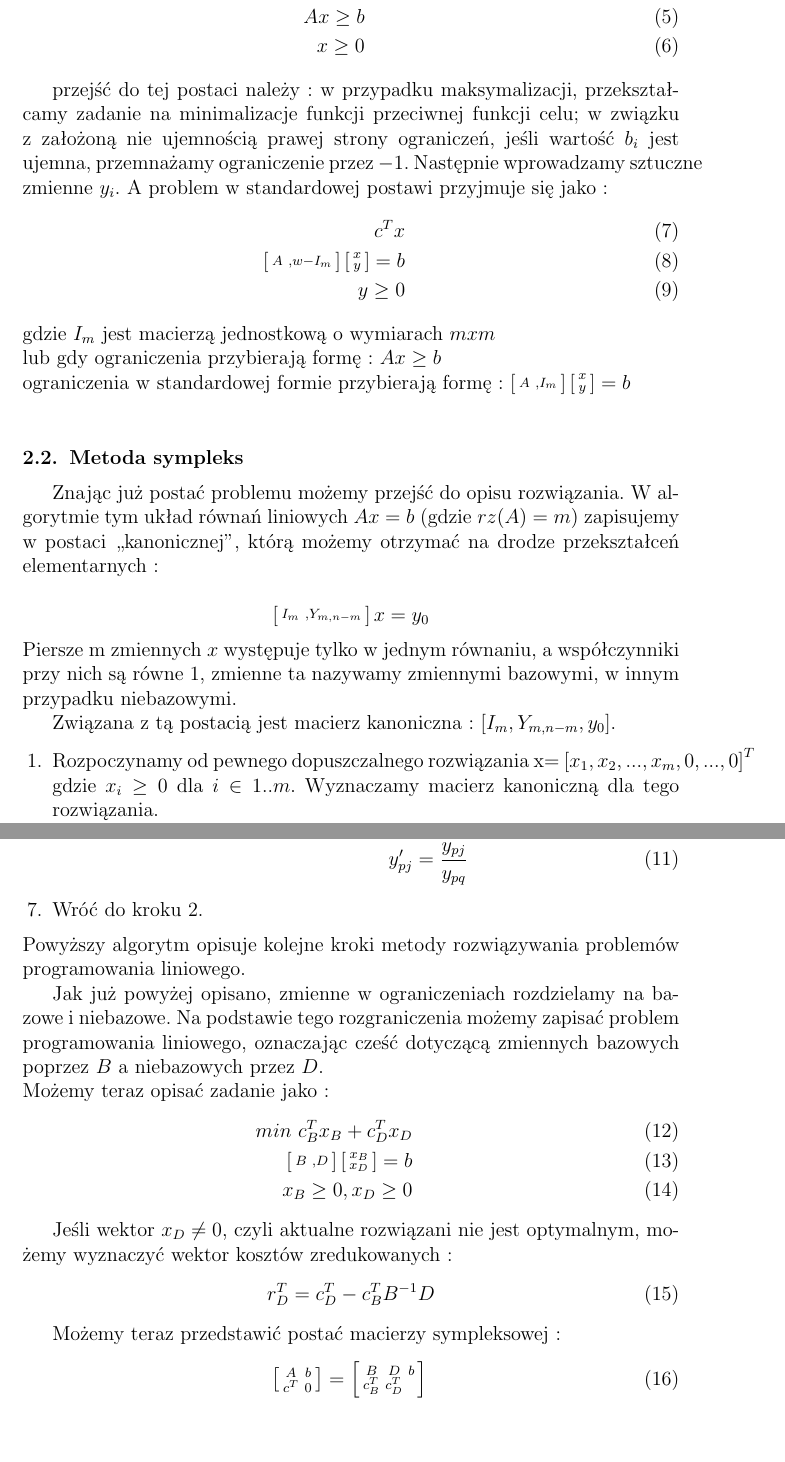
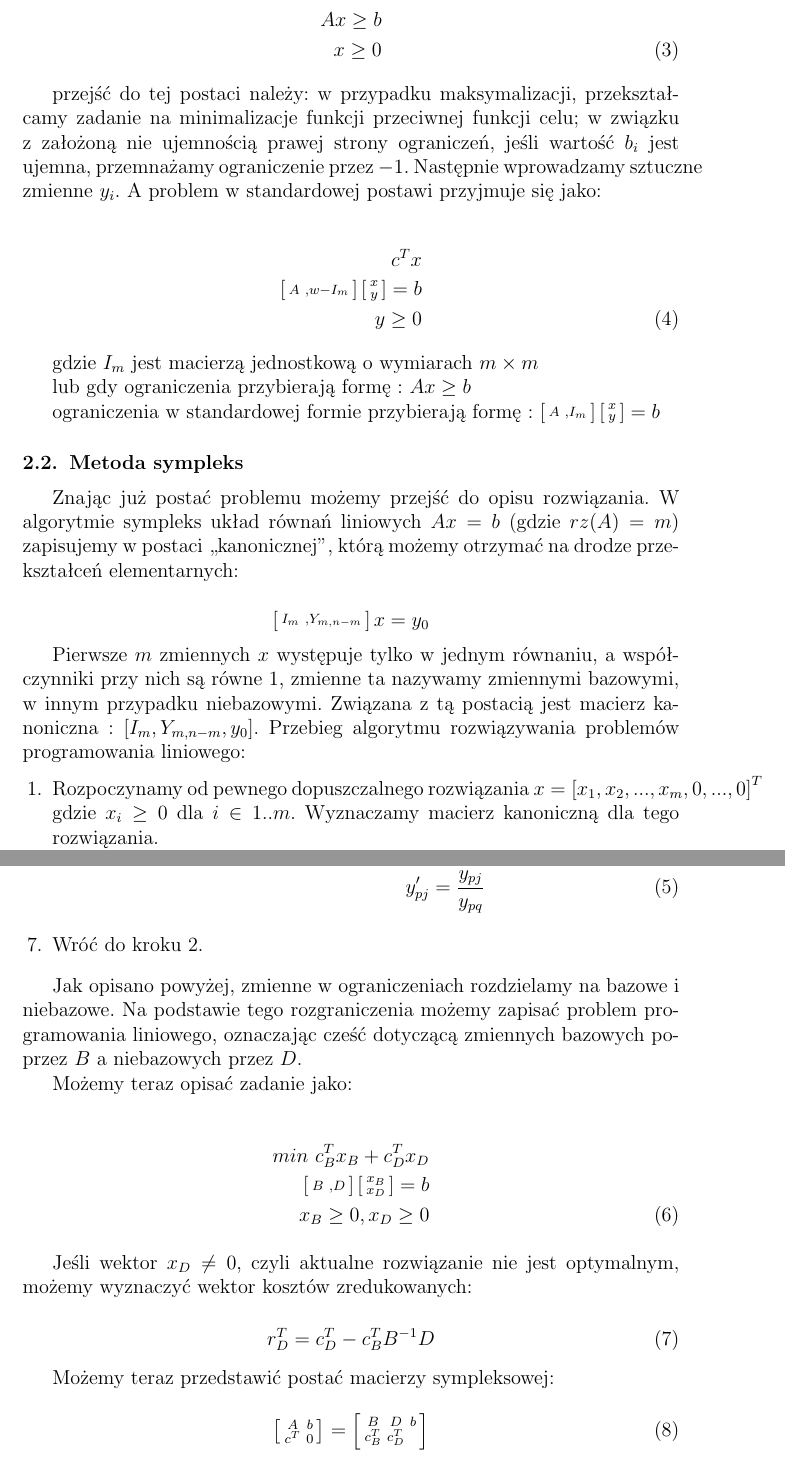
Before and after one commit to szymonk92/moo-pdio-pai, a LaTeX document (MOO/zadanie_4/sprawozdanie/sprawozdanie.tex): two parts of pages 2 and 3 of 8 before the commit and two parts of pages 2 and 3 of 9 after it, joined at a grey line, cut so that both start at the same text, the shorter picture padded with empty space. The pictures show the PDF file MOO/zadanie_4/sprawozdanie/sprawozdanie.pdf that the author committed with the source.

Commit message:
Poprawki w sprawozdaniu Moo 4

```diff
--- a/MOO/zadanie_4/sprawozdanie/sprawozdanie.tex
+++ b/MOO/zadanie_4/sprawozdanie/sprawozdanie.tex
@@ -117 +119,0 @@ c^{T}x\\
-Ax \geq b \\
@@ -118,59 +124,66 @@ Ax \geq b \\
+Ax \geq b  \nonumber \\
 x \geq 0
-\end{eqnarray}
+\end{align}
 
- przejść do tej postaci należy : w przypadku maksymalizacji, przekształcamy zadanie na minimalizacje funkcji przeciwnej funkcji celu; w związku z założoną nie ujemnością prawej strony ograniczeń, jeśli wartość $b_i$ jest ujemna, przemnażamy ograniczenie przez $-1$. Następnie wprowadzamy sztuczne zmienne $y_i$. A problem w standardowej postawi przyjmuje się jako :
-\begin{eqnarray}
-c^{T}x\\
-\left[ \begin{smallmatrix} A &,w -I_m \end{smallmatrix} \right] \left[ \begin{smallmatrix} x\\y \end{smallmatrix} \right] = b\\
+przejść do tej postaci należy: w przypadku maksymalizacji, przekształcamy zadanie na minimalizacje funkcji przeciwnej funkcji celu; w związku z założoną nie ujemnością prawej strony ograniczeń, jeśli wartość $b_i$ jest ujemna, przemnażamy ograniczenie przez $-1$. Następnie wprowadzamy sztuczne zmienne $y_i$. A problem w standardowej postawi przyjmuje się jako:
+
+\begin{align}
+c^{T}x \nonumber \\
+\left[ \begin{smallmatrix} A &,w -I_m \end{smallmatrix} \right] \left[ \begin{smallmatrix} x\\y \end{smallmatrix} \right] = b \nonumber \\
 y \geq 0
-\end{eqnarray}
-gdzie $I_m$ jest macierzą jednostkową o wymiarach $mxm$\\
-lub gdy ograniczenia przybierają formę : $Ax \geq b$\\
+\end{align}
+
+gdzie $I_m$ jest macierzą jednostkową o wymiarach $m \times m$
+
+lub gdy ograniczenia przybierają formę : $Ax \geq b$
+
 ograniczenia w standardowej formie przybierają formę :
-$\left[ \begin{smallmatrix} A &, I_m \end{smallmatrix} \right] \left[ \begin{smallmatrix} x\\y \end{smallmatrix} \right] = b$\\
-
+$\left[ \begin{smallmatrix} A &, I_m \end{smallmatrix} \right] \left[ \begin{smallmatrix} x\\y \end{smallmatrix} \right] = b$
 
 \subsection{Metoda sympleks}
 
-Znając już postać problemu możemy przejść do opisu rozwiązania.
-W algorytmie tym układ równań liniowych $Ax=b$ (gdzie $rz(A)=m$) zapisujemy w postaci ,,kanonicznej'', którą możemy otrzymać na drodze przekształceń elementarnych :\\
+Znając już postać problemu możemy przejść do opisu rozwiązania. W algorytmie sympleks układ równań liniowych $Ax=b$ (gdzie $rz(A)=m$) zapisujemy w postaci ,,kanonicznej'', którą możemy otrzymać na drodze przekształceń elementarnych:
+
 $$\left[ \begin{smallmatrix} I_m &, Y_{m,n-m} \end{smallmatrix} \right] x = y_0 $$
-Piersze m zmiennych $x$ występuje tylko w jednym równaniu, a współczynniki przy nich są równe 1, zmienne ta nazywamy zmiennymi bazowymi, w innym przypadku niebazowymi.
 
-
-Związana z tą postacią jest macierz kanoniczna : $\left[  I_m , Y_{m,n-m}, y_0 \right] $.
+Pierwsze $m$ zmiennych $x$ występuje tylko w jednym równaniu, a współczynniki przy nich są równe 1, zmienne ta nazywamy zmiennymi bazowymi, w innym przypadku niebazowymi. Związana z tą postacią jest macierz kanoniczna : $\left[  I_m , Y_{m,n-m}, y_0 \right] $. Przebieg algorytmu rozwiązywania problemów programowania liniowego:
 
 \begin{enumerate}
-\item Rozpoczynamy od pewnego dopuszczalnego rozwiązania x= $\left[ x_1, x_2,...,x_m,0,...,0 \right]^T$ gdzie $x_i \geq 0 $ dla $i \in 1..m$. Wyznaczamy macierz kanoniczną dla tego rozwiązania.
+\item Rozpoczynamy od pewnego dopuszczalnego rozwiązania  $x= \left[ x_1, x_2,...,x_m,0,...,0 \right]^T$ gdzie $x_i \geq 0 $ dla $i \in 1..m$. Wyznaczamy macierz kanoniczną dla tego rozwiązania.
 \item Obliczamy współczynniki zredukowanego kosztu względem każdej zmiennej nie bazowej -  $r_i = c_i - z_i $ gdzie $z_i = c_1 y_{1i}+ \dots + c_m y_{mi}$.
 \item Jeśli $\forall\ j\ r_j \geq 0$ to aktualne rozwiązanie jest optymalne. Koniec.
-\item Wybierze q dla którego $r_q  < 0$.
+\item Wybierze $q$ dla którego $r_q  < 0$.
 \item Jeśli  nie istnieje $y_{iq} >0$ problem jest nieograniczony - koniec. W innym przypadku oblicz $p = min \{ j : \frac{y_{j0}}{y_{jq}} = min_i \{ \frac{y_{i0}}{y_{iq}} : y_{iq} > 0 \} \}$ .
-\item zmień bazę zmiennych p i q w następujący sposób:
-\begin{eqnarray}
-y'_{ij} = y_{ij} - \frac{y_{pj}}{y_{pq}} y_{iq},\ dla\ i \neq p\\
+\item zmień bazę zmiennych $p$ i $q$ w następujący sposób:
+
+\begin{align}
+y'_{ij} = y_{ij} - \frac{y_{pj}}{y_{pq}} y_{iq},\ dla\ i \neq p \nonumber \\
 y'_{pj} = \frac{y_{pj}}{y_{pq}}
-\end{eqnarray}
+\end{align}
+
 \item Wróć do kroku 2.
 \end{enumerate}
-Powyższy algorytm opisuje kolejne kroki metody rozwiązywania problemów programowania liniowego.
 
-Jak już powyżej opisano, zmienne w ograniczeniach rozdzielamy na bazowe i niebazowe. Na podstawie tego rozgraniczenia możemy zapisać problem programowania liniowego, oznaczając cześć dotyczącą zmiennych bazowych poprzez $B$ a niebazowych przez $D$.\\
-Możemy teraz opisać zadanie jako :
-\begin{eqnarray}
-min\ c^{T} _{B} x_{B} + c^{T}_{D}x_{D}\\
-\left[ \begin{smallmatrix} B &, D \end{smallmatrix} \right] \left[ \begin{smallmatrix} x_B\\x_D \end{smallmatrix} \right] =b \\
+Jak opisano powyżej, zmienne w ograniczeniach rozdzielamy na bazowe i niebazowe. Na podstawie tego rozgraniczenia możemy zapisać problem programowania liniowego, oznaczając cześć dotyczącą zmiennych bazowych poprzez $B$ a niebazowych przez $D$.
+
+Możemy teraz opisać zadanie jako:
+
+\begin{align}
+min\ c^{T} _{B} x_{B} + c^{T}_{D}x_{D} \nonumber \\
+\left[ \begin{smallmatrix} B &, D \end{smallmatrix} \right] \left[ \begin{smallmatrix} x_B\\x_D \end{smallmatrix} \right] =b  \nonumber \\
 x_{B} \geq 0, x_{D} \geq 0
-\end{eqnarray}
+\end{align}
 
-Jeśli wektor $x_D \neq 0$, czyli aktualne rozwiązani nie jest optymalnym, możemy wyznaczyć wektor kosztów zredukowanych :
+Jeśli wektor $x_D \neq 0$, czyli aktualne rozwiązanie nie jest optymalnym, możemy wyznaczyć wektor kosztów zredukowanych:
+
 \begin{equation}
 r^{T}_{D} = c^{T}_{D} - c^{T}_{B} B^{-1} D
 \end{equation}
 
-Możemy teraz przedstawić postać macierzy sympleksowej :
+Możemy teraz przedstawić postać macierzy sympleksowej:
+
 \begin{equation}
 \left[ \begin{smallmatrix} A & b \\ c^{T} & 0  \end{smallmatrix} \right] =
-\left[ \begin{smallmatrix} B &  D & b \\c^{T}_{B} & c^{T}_{D} \end{smallmatrix} \right]  \\
+\left[ \begin{smallmatrix} B &  D & b \\c^{T}_{B} & c^{T}_{D} \end{smallmatrix} \right]
 \end{equation}
 
@@ -190 +204,3 @@ Zadaniem jest maksymalizacja, zatem w tablicy sympleksowej wspólczynniki funkcj
-\begin{tabular}{|c|c|c|c|c|}
+Zadaniem jest maksymalizacja, zatem w tablicy sympleksowej współczynniki funkcji celu $c$ będą zanegowane, oraz wprowadzone zostaną dwie nieujemne sztuczne zmienne. Zatem tablica sympleksowa będzie miała postać:
+
+\begin{table}[H]
@@ -192,0 +218 @@ Zadaniem jest maksymalizacja, zatem w tablicy sympleksowej wspólczynniki funkcj
+\begin{table}[H]
@@ -201 +237,0 @@ Zauważmy, że tablica ta jest już w postaci kanonicznej, wyznaczamy min $r_i =
-\begin{tabular}{|c|c|c|c|c|}
@@ -238,3 +254,8 @@ Po rozwiązaniu zadania pomocniczego możemy wyznaczyć tablice sympleksową w p
+\left[ \begin{smallmatrix} A &, I_m \end{smallmatrix} \right] \left[ \begin{smallmatrix} x\\y \end{smallmatrix} \right] = b\\
+x, y \geq 0 \\
+\end{align*}
+
+gdzie $y=[y_1+y_2+\dots+y_m]^{T}$ jest wektorem zmiennych sztucznych, oraz wiemy, że początkowe rozwiązanie dopuszczalne ma postać $\left[ \begin{smallmatrix} 0\\b \end{smallmatrix} \right]$. Po rozwiązaniu zadania pomocniczego możemy wyznaczyć tablice sympleksową w postaci kanonicznej problemu  podstawowego odrzucając sztuczne zmienne, oraz wracając do podstawowej funkcji celu.
 
 \section{Opis programu}
 
```
Also changed, not shown: MOO/zadanie_4/sprawozdanie/sprawozdanie.pdf, MOO/zadanie_4/sprawozdanie/sprawozdanie.tex (129 more changed lines).
